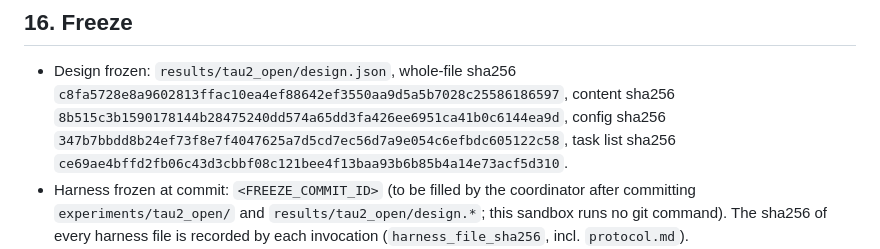
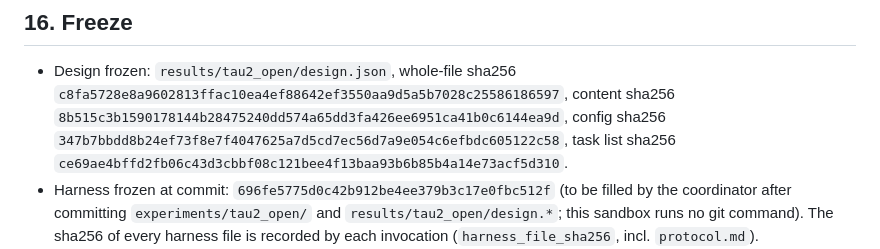
Before and after one commit to ykzeng-yale/ICLR-WinRatioAgentEval, a Markdown page: experiments/tau2_open/protocol.md, the part around the change. GitHub-like rendering.

Commit message:
Record tau2_open freeze commit id (696fe5775d0c42b912be4ee379b3c17e0fbc512f)
Co-Authored-By: Claude Fable 5.1 <noreply@anthropic.com>

```diff
--- a/experiments/tau2_open/protocol.md
+++ b/experiments/tau2_open/protocol.md
@@ -570,7 +570,7 @@ Issue #2 (open/local-model replication)
   sha256 `8b515c3b1590178144b28475240dd574a65dd3fa426ee6951ca41b0c6144ea9d`,
   config sha256 `347b7bbdd8b24ef73f8e7f4047625a7d5cd7ec56d7a9e054c6efbdc605122c58`,
   task list sha256 `ce69ae4bffd2fb06c43d3cbbf08c121bee4f13baa93b6b85b4a14e73acf5d310`.
-- Harness frozen at commit: `<FREEZE_COMMIT_ID>` (to be filled by the
+- Harness frozen at commit: `696fe5775d0c42b912be4ee379b3c17e0fbc512f` (to be filled by the
   coordinator after committing `experiments/tau2_open/` and
   `results/tau2_open/design.*`; this sandbox runs no git command). The
   sha256 of every harness file is recorded by each invocation
```
